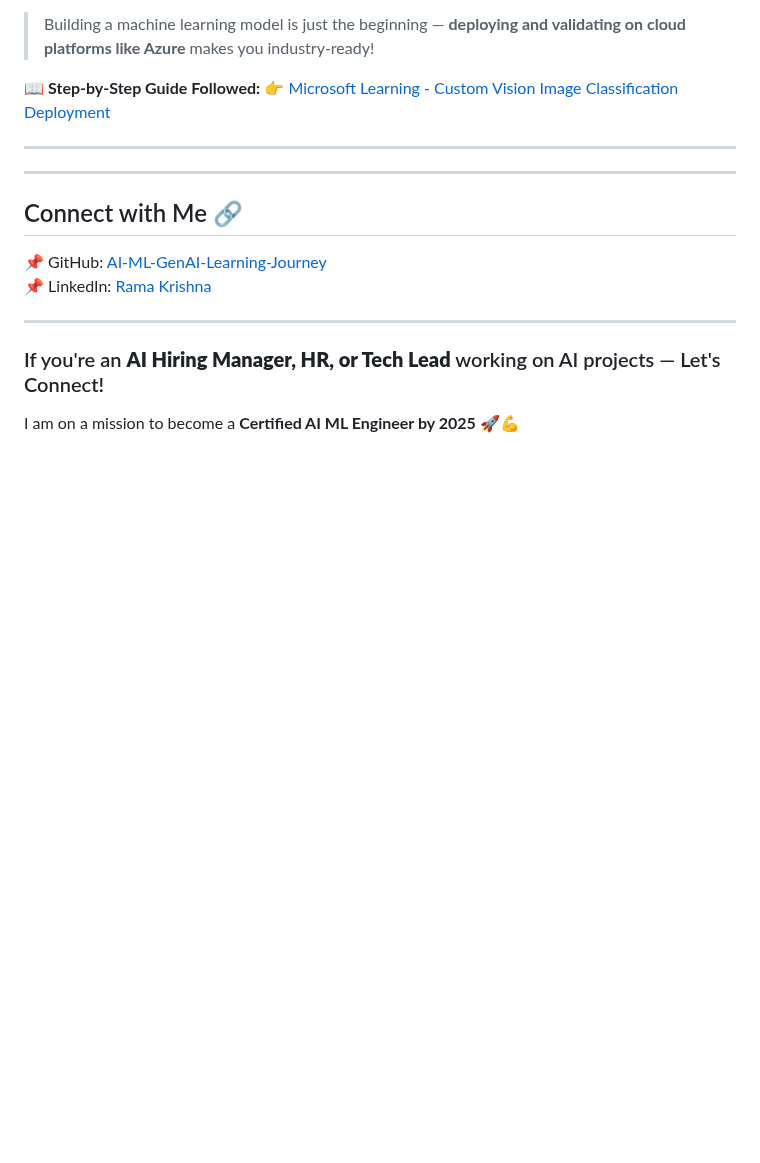
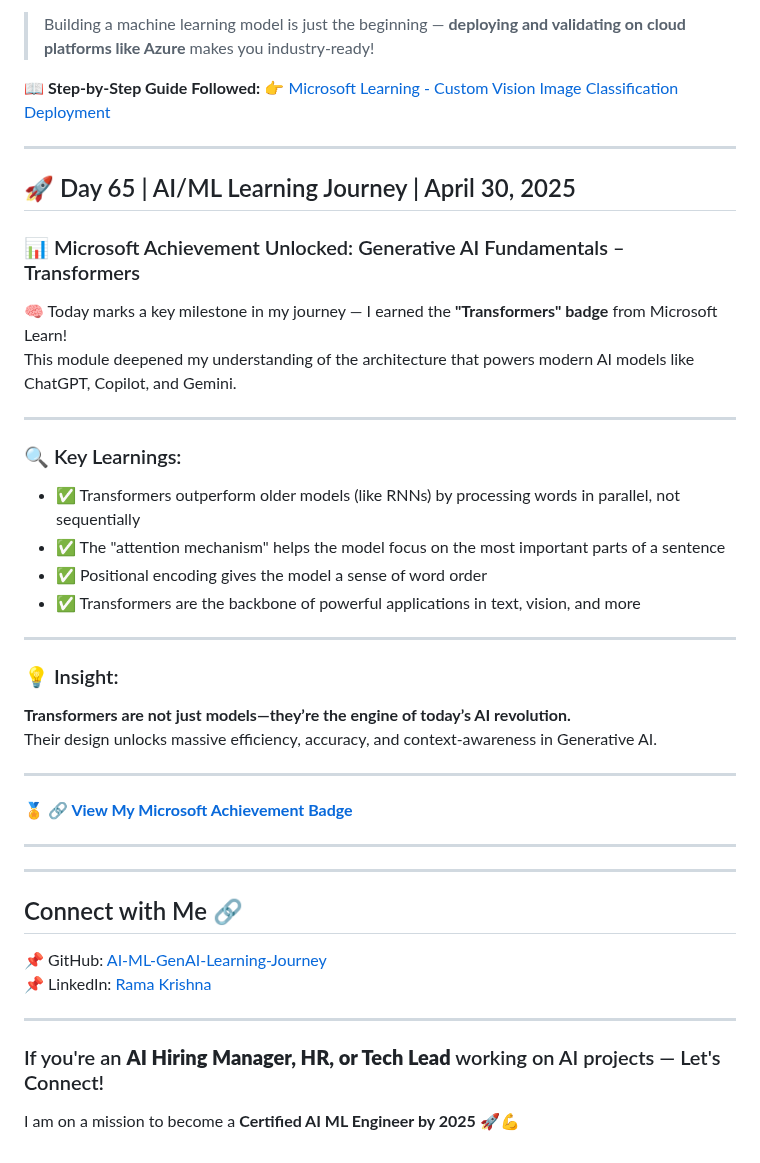
Before and after one commit to ramaoutlook/AI-ML-GenAI-Learning-Journey, a Markdown page: README.md, the part around the change. GitHub-like rendering; blank space fills up the shorter version.

Commit message:
day63 daily progress

```diff
--- a/README.md
+++ b/README.md
@@ -1026,7 +1026,32 @@ Azure ML Designer allows visual pipeline construction — great for rapid protot
 👉 [Microsoft Learning - Custom Vision Image Classification Deployment](https://microsoftlearning.github.io/mslearn-ai-vision/Instructions/Exercises/07-custom-vision-image-classification.html)
 
 ---
+## 🚀 Day 65 | AI/ML Learning Journey | April 30, 2025
 
+### 📊 Microsoft Achievement Unlocked: Generative AI Fundamentals – Transformers
+
+🧠 Today marks a key milestone in my journey — I earned the **"Transformers" badge** from Microsoft Learn!
+This module deepened my understanding of the architecture that powers modern AI models like ChatGPT, Copilot, and Gemini.
+
+---
+
+### 🔍 Key Learnings:
+- ✅ Transformers outperform older models (like RNNs) by processing words in parallel, not sequentially
+- ✅ The "attention mechanism" helps the model focus on the most important parts of a sentence
+- ✅ Positional encoding gives the model a sense of word order
+- ✅ Transformers are the backbone of powerful applications in text, vision, and more
+
+---
+
+### 💡 Insight:
+**Transformers are not just models—they’re the engine of today’s AI revolution.**
+Their design unlocks massive efficiency, accuracy, and context-awareness in Generative AI.
+
+---
+
+🏅 **[🔗 View My Microsoft Achievement Badge](https://learn.microsoft.com/api/achievements/share/en-us/RamaKrishna-9380/NV7DBPVF?sharingId=28E4F3FCE776926C)**
+
+---
 
 ---
 ## Connect with Me 🔗
```
